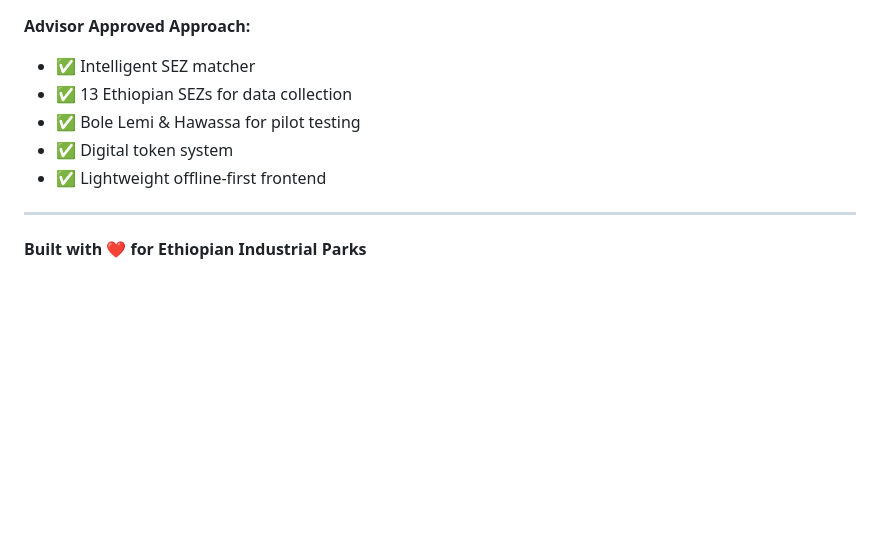
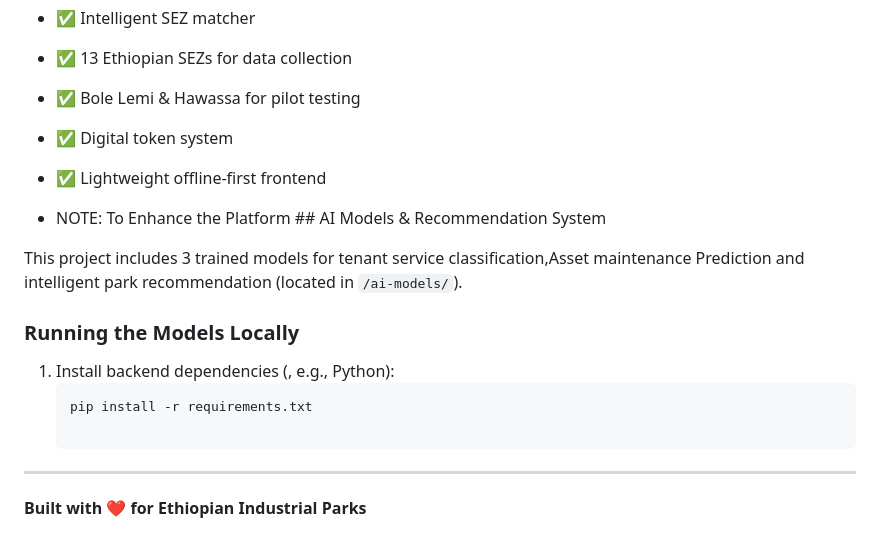
Before and after one commit to yeti2014/IPDC-OSS-platform, a Markdown page: README.md, the part around the change. Drawn GitHub-style; blank space fills up the shorter version.

Commit message:
Document AI models and local execution instructions
Added section on AI models and how to run them locally.

````diff
--- a/README.md
+++ b/README.md
@@ -243,6 +243,16 @@ Academic project - Nankai University MSc Software Engineering
 - ✅ Digital token system
 - ✅ Lightweight offline-first frontend
 
+- NOTE: To Enhance the Platform ## AI Models & Recommendation System
+
+This project includes 3 trained models for tenant service classification,Asset maintenance Prediction and intelligent park recommendation
+(located in `/ai-models/`).
+
+### Running the Models Locally
+1. Install backend dependencies (, e.g., Python):
+   ```bash
+   pip install -r requirements.txt
+
 ---
 
 **Built with ❤️ for Ethiopian Industrial Parks**
````
